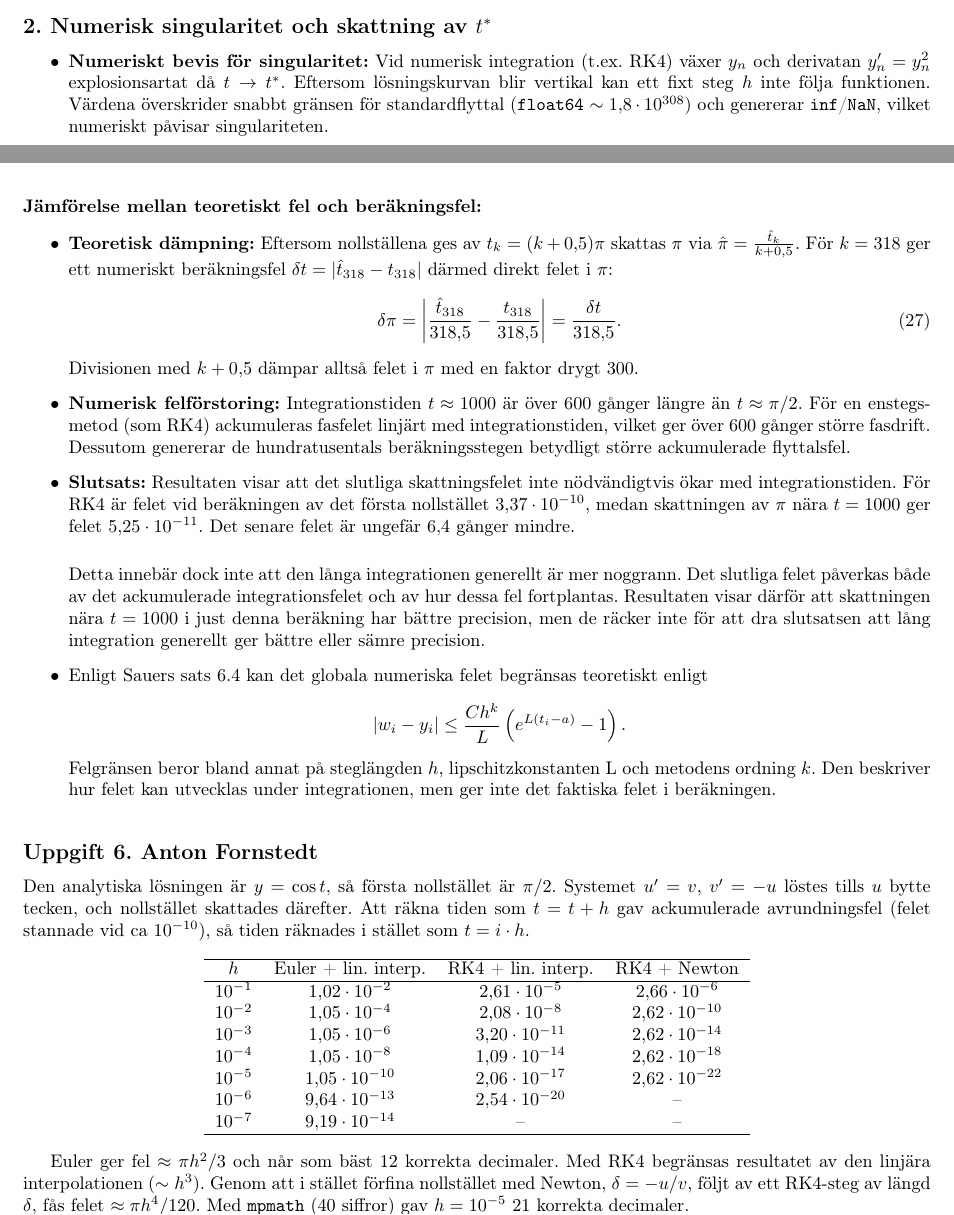
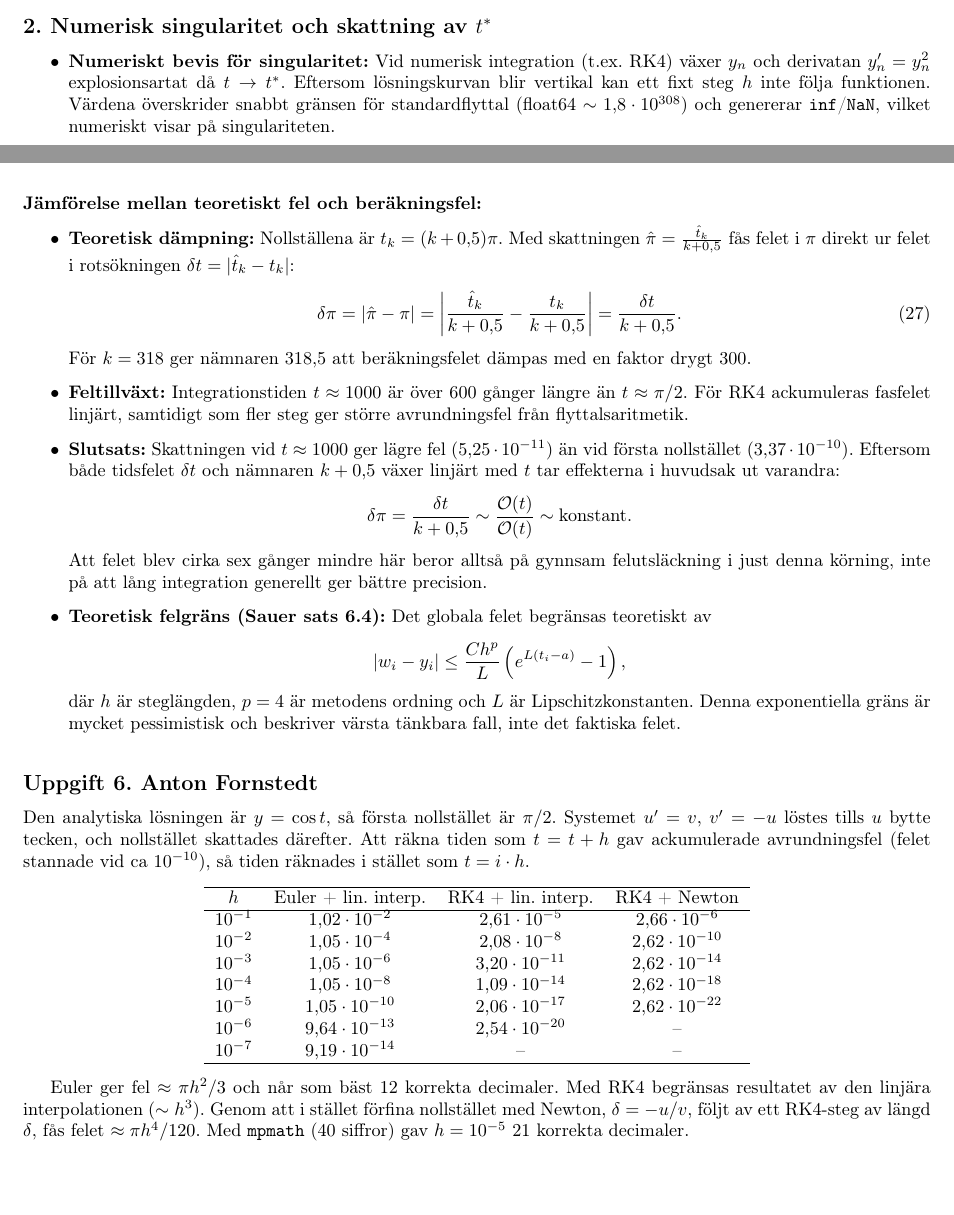
Before and after one commit to Dubniumdizy/labbrapport_ODE_2026, a LaTeX document (Rapport_grupp19.tex): two parts of pages 5 and 12 of 25, joined at a grey line, cut so that both start at the same text, the shorter picture padded with empty space. Compiled offline with pdfLaTeX.

Commit message:
final commit

```diff
--- a/Rapport_grupp19.tex
+++ b/Rapport_grupp19.tex
@@ -207,7 +207,7 @@ För $N = 82$ är den exakta singularitetstiden $t^* = \frac{100}{82} \approx 1{
 \subsection*{2. Numerisk singularitet och skattning av $t^*$}
 \begin{itemize}
     \item \textbf{Numeriskt bevis för singularitet:}
-    Vid numerisk integration (t.ex.\ RK4) växer $y_n$ och derivatan $y'_n = y_n^2$ explosionsartat då $t \to t^*$. Eftersom lösningskurvan blir vertikal kan ett fixt steg $h$ inte följa funktionen. Värdena överskrider snabbt gränsen för standardflyttal (\texttt{float64} $\sim 1{,}8 \cdot 10^{308}$) och genererar \texttt{inf}/\texttt{NaN}, vilket numeriskt påvisar singulariteten.
+    Vid numerisk integration (t.ex.\ RK4) växer $y_n$ och derivatan $y'_n = y_n^2$ explosionsartat då $t \to t^*$. Eftersom lösningskurvan blir vertikal kan ett fixt steg $h$ inte följa funktionen. Värdena överskrider snabbt gränsen för standardflyttal (float64 $\sim 1{,}8 \cdot 10^{308}$) och genererar \texttt{inf}/\texttt{NaN}, vilket numeriskt visar på singulariteten.
 
     \item \textbf{Uppskattning av $t^*$:}
     Genom att integrera framåt med steglängd $h = 0{,}01$ fram till ett tröskelvärde (t.ex.\ $y > 10^5$) avbryts beräkningen vid sista steget:
@@ -515,41 +515,25 @@ Skattningen av $\pi$ ur det beräknade nollstället $\hat{t}_{318}$ sker via $\h
 
 \paragraph{Jämförelse mellan teoretiskt fel och beräkningsfel:}
 \begin{itemize}
-    \item \textbf{Teoretisk dämpning:}
-    Eftersom nollställena ges av $t_k = (k + 0{,}5)\pi$ skattas $\pi$ via $\hat{\pi} = \frac{\hat{t}_k}{k + 0{,}5}$. För $k = 318$ ger ett numeriskt beräkningsfel $\delta t = |\hat{t}_{318} - t_{318}|$ därmed direkt felet i $\pi$:
+    \item \textbf{Teoretisk dämpning:} Nollställena är $t_k = (k + 0{,}5)\pi$. Med skattningen $\hat{\pi} = \frac{\hat{t}_k}{k + 0{,}5}$ fås felet i $\pi$ direkt ur felet i rotsökningen $\delta t = |\hat{t}_k - t_k|$:
     \begin{equation}
-        \delta \pi = \left| \frac{\hat{t}_{318}}{318{,}5} - \frac{t_{318}}{318{,}5} \right| = \frac{\delta t}{318{,}5}.
+        \delta\pi = |\hat{\pi} - \pi| = \left|\frac{\hat{t}_k}{k + 0{,}5} - \frac{t_k}{k + 0{,}5}\right| = \frac{\delta t}{k + 0{,}5}.
     \end{equation}
-    Divisionen med $k + 0{,}5$ dämpar alltså felet i $\pi$ med en faktor drygt $300$.
-    \item \textbf{Numerisk felförstoring:} Integrationstiden $t \approx 1000$ är över $600$ gånger längre än $t \approx \pi/2$. För en enstegsmetod (som RK4) ackumuleras fasfelet linjärt med integrationstiden, vilket ger över $600$ gånger större fasdrift. Dessutom genererar de hundratusentals beräkningsstegen betydligt större ackumulerade flyttalsfel.
-    \item \textbf{Slutsats:}
-    Resultaten visar att det slutliga skattningsfelet inte nödvändigtvis
-    ökar med integrationstiden. För RK4 är felet vid beräkningen av det
-    första nollstället $3{,}37\cdot10^{-10}$, medan skattningen av $\pi$
-    nära $t=1000$ ger felet $5{,}25\cdot10^{-11}$. Det senare felet är
-    ungefär $6{,}4$ gånger mindre.
+    För $k = 318$ ger nämnaren $318{,}5$ att beräkningsfelet dämpas med en faktor drygt $300$.
 
-    \bigskip
+    \item \textbf{Feltillväxt:} Integrationstiden $t \approx 1000$ är över $600$ gånger längre än $t \approx \pi/2$. För RK4 ackumuleras fasfelet linjärt, samtidigt som fler steg ger större avrundningsfel från flyttalsaritmetik.
 
-    Detta innebär dock inte att den långa integrationen generellt är
-    mer noggrann. Det slutliga felet påverkas både av det ackumulerade
-    integrationsfelet och av hur dessa fel fortplantas. Resultaten visar därför att skattningen nära
-    $t=1000$ i just denna beräkning har bättre precision, men de räcker
-    inte för att dra slutsatsen att lång integration generellt ger
-    bättre eller sämre precision.
+    \item \textbf{Slutsats:} Skattningen vid $t \approx 1000$ ger lägre fel ($5{,}25 \cdot 10^{-11}$) än vid första nollstället ($3{,}37 \cdot 10^{-10}$). Eftersom både tidsfelet $\delta t$ och nämnaren $k + 0{,}5$ växer linjärt med $t$ tar effekterna i huvudsak ut varandra:
+    \[
+    \delta\pi = \frac{\delta t}{k + 0{,}5} \sim \frac{\mathcal{O}(t)}{\mathcal{O}(t)} \sim \text{konstant}.
+    \]
+    Att felet blev cirka sex gånger mindre här beror alltså på gynnsam felutsläckning i just denna körning, inte på att lång integration generellt ger bättre precision.
 
-    \item Enligt Sauers sats 6.4 kan det globala numeriska felet
-    begränsas teoretiskt enligt
+    \item \textbf{Teoretisk felgräns (Sauer sats 6.4):} Det globala felet begränsas teoretiskt av
     \[
-    |w_i-y_i|
-    \leq \frac{Ch^k}{L}
-    \left(e^{L(t_i-a)}-1\right).
+    |w_i - y_i| \le \frac{C h^p}{L} \left(e^{L(t_i - a)} - 1\right),
     \]
-    Felgränsen beror bland annat på steglängden $h$, lipschitzkonstanten L och
-    metodens ordning $k$. Den beskriver hur felet kan
-    utvecklas under integrationen, men ger inte det faktiska
-    felet i beräkningen.
-
+    där $h$ är steglängden, $p = 4$ är metodens ordning och $L$ är Lipschitzkonstanten. Denna exponentiella gräns är mycket pessimistisk och beskriver värsta tänkbara fall, inte det faktiska felet.
 \end{itemize}
 
 \begin{figure}
```
Also changed, not shown: Rapport_grupp19.pdf.
